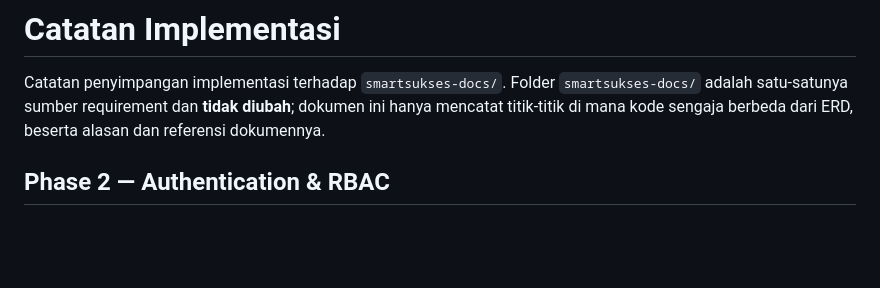
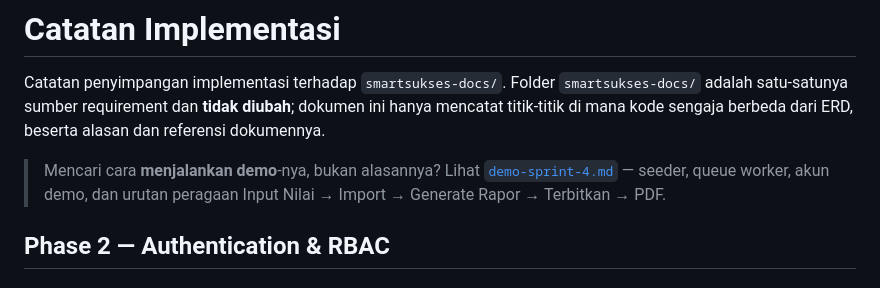
Before and after one commit to smartsuksesschool-zs/smart-sukses, a Markdown page: docs/implementation-notes.md, the part around the change. GitHub-like rendering; blank space fills up the shorter version.

```diff
--- a/docs/implementation-notes.md
+++ b/docs/implementation-notes.md
@@ -4,6 +4,10 @@ Catatan penyimpangan implementasi terhadap `smartsukses-docs/`. Folder
 `smartsukses-docs/` adalah satu-satunya sumber requirement dan **tidak diubah**;
 dokumen ini hanya mencatat titik-titik di mana kode sengaja berbeda dari ERD,
 beserta alasan dan referensi dokumennya.
+
+> Mencari cara **menjalankan demo**-nya, bukan alasannya? Lihat
+> [`demo-sprint-4.md`](demo-sprint-4.md) — seeder, queue worker, akun demo, dan urutan
+> peragaan Input Nilai → Import → Generate Rapor → Terbitkan → PDF.
 
 ## Phase 2 — Authentication & RBAC
 
```
Also changed, not shown: docs/demo-sprint-4.md (added, +129 -0 lines).
